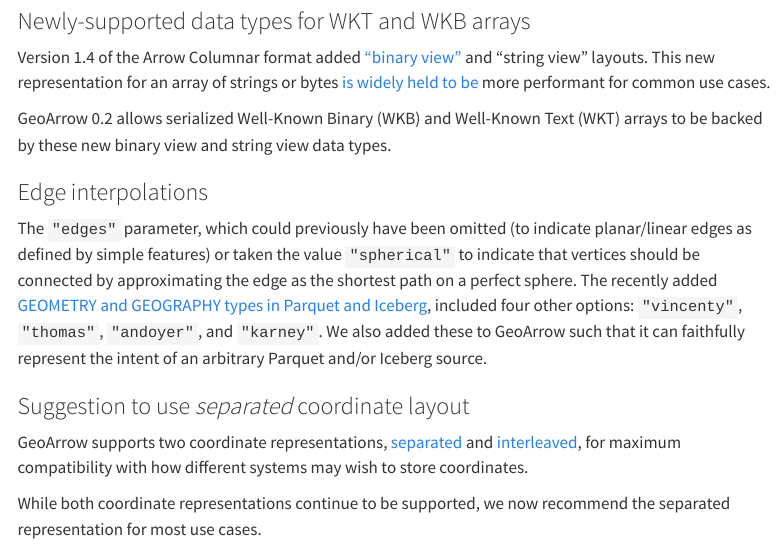
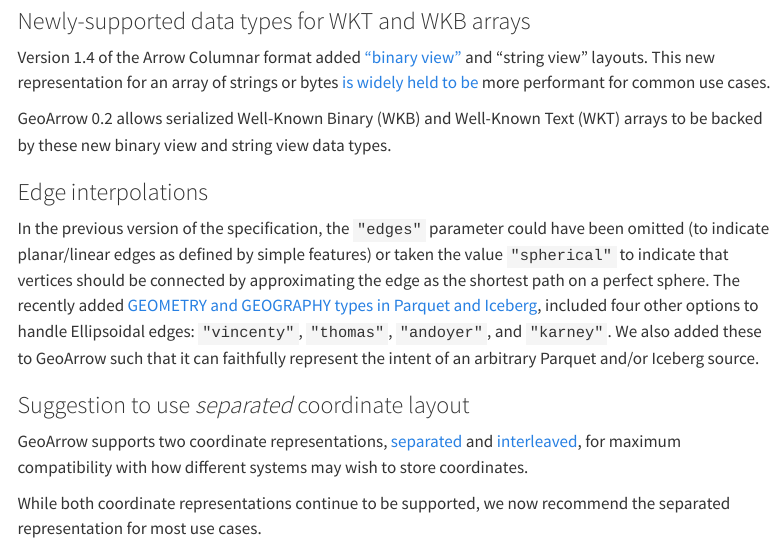
Before and after one commit to geoarrow/geoarrow.github.io, a Quarto document (news/release-0-2.qmd): the page in a window 1100 px wide, from 3660 px down. Rendered offline with R 4.5, knitr and Pandoc in place of Quarto, with nearby package versions; menus at the side of the page are left out; long lines of code are wrapped.

Commit message:
actually fix the typo joris found

```diff
--- a/news/release-0-2.qmd
+++ b/news/release-0-2.qmd
@@ -138,14 +138,14 @@
 
 ### Edge interpolations
 
-The `"edges"` parameter, which could previously have been omitted (to indicate
-planar/linear edges as defined by simple features) or taken the value `"spherical"`
-to indicate that vertices should be connected by approximating the edge as the
-shortest path on a perfect sphere. The recently added
+In the previous version of the specification, the `"edges"` parameter could have been
+omitted (to indicate planar/linear edges as defined by simple features) or
+taken the value `"spherical"` to indicate that vertices should be connected by
+approximating the edge as the shortest path on a perfect sphere. The recently added
 [GEOMETRY and GEOGRAPHY types in Parquet and Iceberg](https://cloudnativegeo.org/blog/2025/02/geoparquet-2.0-going-native/),
-included four other options: `"vincenty"`, `"thomas"`, `"andoyer"`, and `"karney"`. We
-also added these to GeoArrow such that it can faithfully represent the intent of an arbitrary Parquet
-and/or Iceberg source.
+included four other options to handle Ellipsoidal edges: `"vincenty"`, `"thomas"`,
+`"andoyer"`, and `"karney"`. We also added these to GeoArrow such that it can
+faithfully represent the intent of an arbitrary Parquet and/or Iceberg source.
 
 ### Suggestion to use _separated_ coordinate layout
 
```
